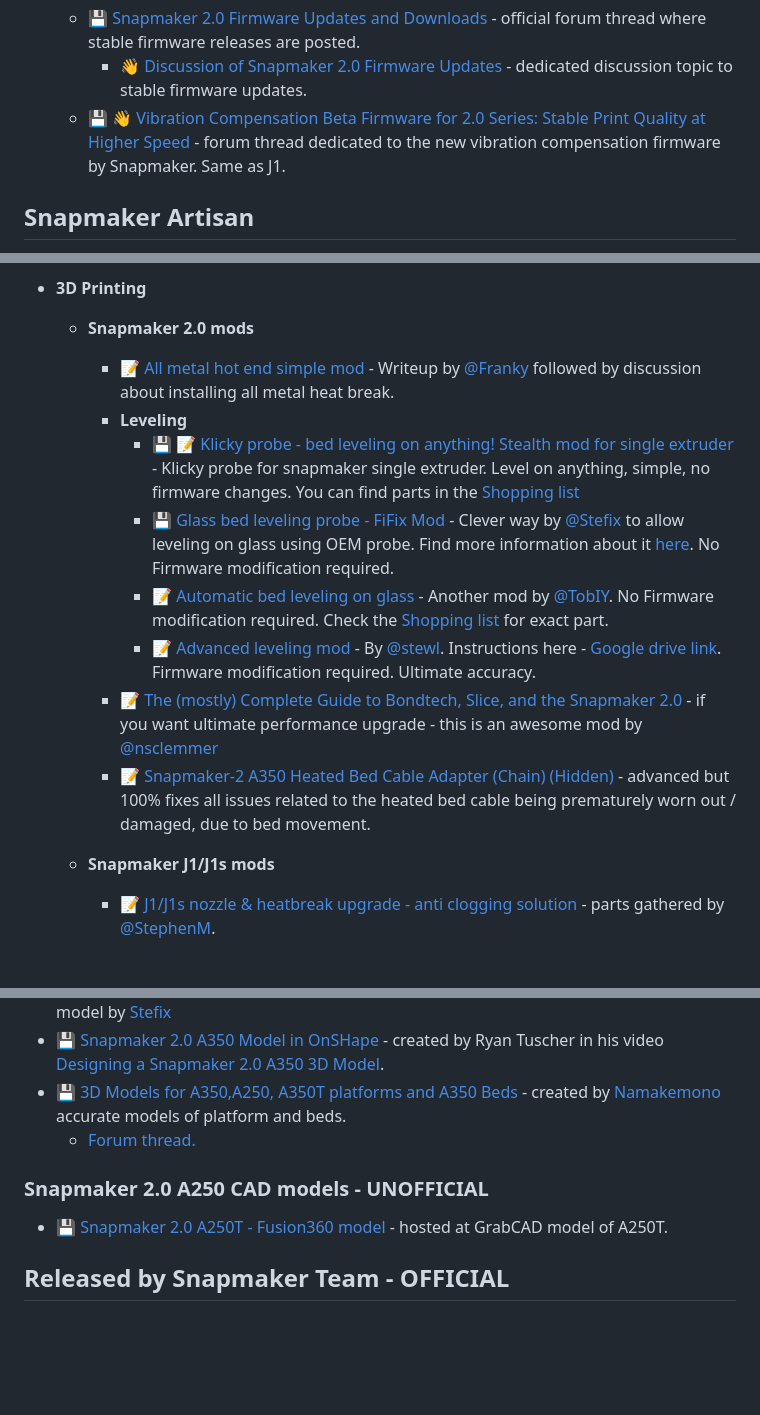
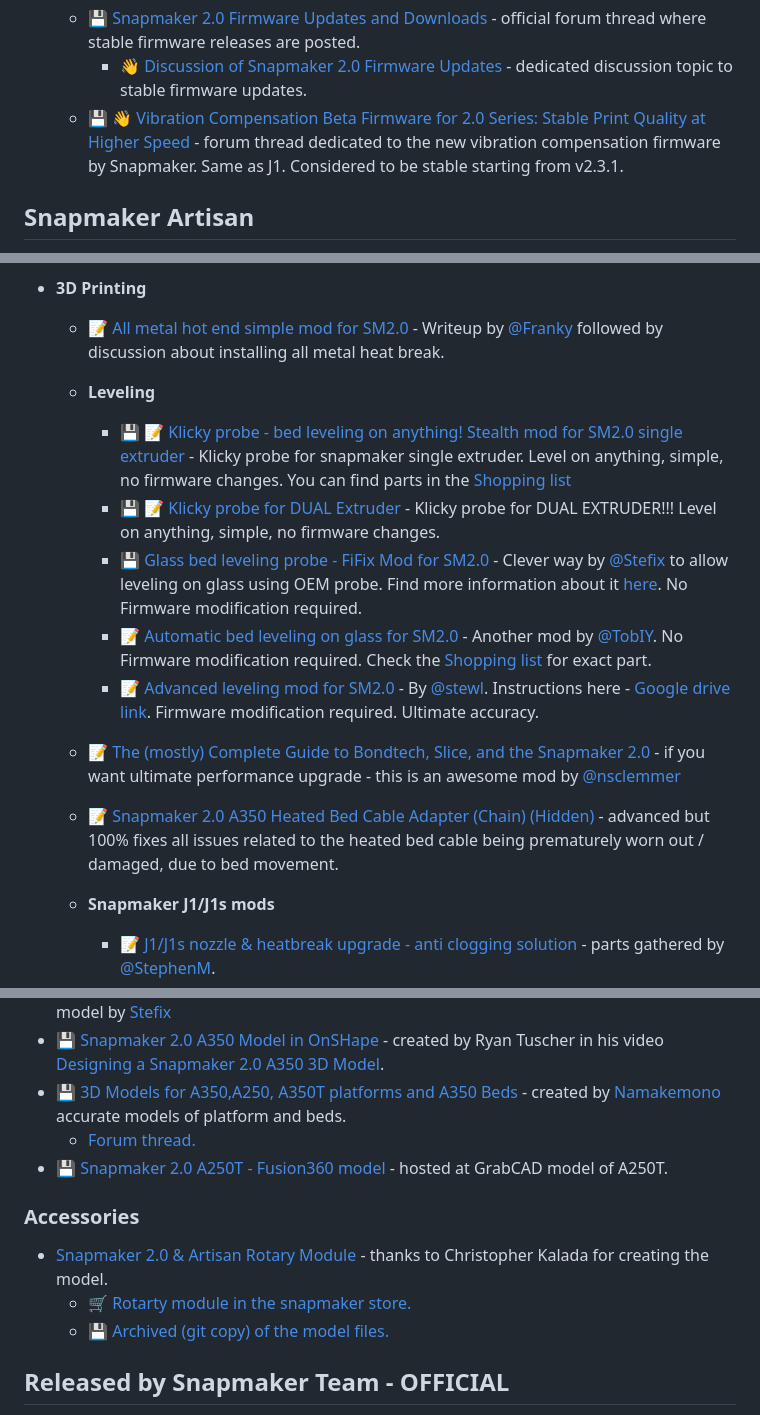
Before and after one commit to shurushetr/awesome-snapmaker, a Markdown page: readme.md, 3 parts joined by grey strips. Drawn GitHub-style; blank space fills up the shorter version.

Commit message:
Added new links, files and images!

```diff
--- a/readme.md
+++ b/readme.md
@@ -109,7 +109,7 @@ Legend: 📝 blog posts · 📚 docs · 🔧 tools · 📹 talks/video · 💾 f
 - **Firmware**
   - 💾 [Snapmaker 2.0 Firmware Updates and Downloads](https://forum.snapmaker.com/t/snapmaker-2-0-firmware-updates-and-downloads/5443/) - official forum thread where stable firmware releases are posted.
     - 👋 [Discussion of Snapmaker 2.0 Firmware Updates](https://forum.snapmaker.com/t/discussion-of-snapmaker-2-0-firmware-updates/5441) - dedicated discussion topic to stable firmware updates.
-  - 💾 👋 [Vibration Compensation Beta Firmware for 2.0 Series: Stable Print Quality at Higher Speed](https://forum.snapmaker.com/t/now-compatible-with-8-lead-vibration-compensation-beta-firmware-for-2-0-series-stable-print-quality-at-higher-speed/29136) - forum thread dedicated to the new vibration compensation firmware by Snapmaker. Same as J1.
+  - 💾 👋 [Vibration Compensation Beta Firmware for 2.0 Series: Stable Print Quality at Higher Speed](https://forum.snapmaker.com/t/now-compatible-with-8-lead-vibration-compensation-beta-firmware-for-2-0-series-stable-print-quality-at-higher-speed/29136) - forum thread dedicated to the new vibration compensation firmware by Snapmaker. Same as J1. Considered to be stable starting from v2.3.1.
 
 ## Snapmaker Artisan
 
@@ -278,15 +275,16 @@ Legend: 📝 blog posts · 📚 docs · 🔧 tools · 📹 talks/video · 💾 f
   - 📝 [DIY Enclosure controls](https://forum.snapmaker.com/t/diy-enclosure-controller-prototype-on-arduino/22094) - Awesome project by [@Ronin](https://forum.snapmaker.com/u/Ronin). Files available in description of the [video](https://www.youtube.com/watch?v=9gOlhEzB8m4).
 
 - **3D Printing**
-  - **Snapmaker 2.0 mods**
-    - 📝 [All metal hot end simple mod](https://forum.snapmaker.com/t/fyi-snapmaker-2-all-metal-hotend-simple-mod/10046/63) - Writeup by [@Franky](https://forum.snapmaker.com/u/Franky) followed by discussion about installing all metal heat break.
+    - 📝 [All metal hot end simple mod for SM2.0](https://forum.snapmaker.com/t/fyi-snapmaker-2-all-metal-hotend-simple-mod/10046/63) - Writeup by [@Franky](https://forum.snapmaker.com/u/Franky) followed by discussion about installing all metal heat break.
     - **Leveling**
-      - 💾 📝 [Klicky probe - bed leveling on anything! Stealth mod for single extruder](https://forum.snapmaker.com/t/klicky-probe-bed-leveling-on-anything-stealth-mod-for-single-extruder/32229) - Klicky probe for snapmaker single extruder. Level on anything, simple, no firmware changes. You can find parts in the [Shopping list](#shopping-list)
-      - 💾 [Glass bed leveling probe - FiFix Mod](files/models/FiFix_glass_probe_mod_by_stefix.zip) - Clever way by [@Stefix](https://forum.snapmaker.com/u/stefix/) to allow leveling on glass using OEM probe. Find more information about it [here](https://forum.snapmaker.com/t/for-all-who-want-level-on-glass/12437). No Firmware modification required.
-      - 📝 [Automatic bed leveling on glass](https://forum.snapmaker.com/t/automatic-bed-leveling-on-glass/29601) - Another mod by [@TobIY](https://forum.snapmaker.com/u/TobIY). No Firmware modification required. Check the [Shopping list](#shopping-list) for exact part.
-      - 📝 [Advanced leveling mod](https://forum.snapmaker.com/t/for-all-who-want-level-on-glass/12437/129) - By [@stewl](https://forum.snapmaker.com/u/stewl). Instructions here - [Google drive link](https://drive.google.com/drive/folders/1JTZ811Tx-dTD35J4a-u2fsokln20INpR). Firmware modification required. Ultimate accuracy.
+      - 💾 📝 [Klicky probe - bed leveling on anything! Stealth mod for SM2.0 single extruder ](https://forum.snapmaker.com/t/klicky-probe-bed-leveling-on-anything-stealth-mod-for-single-extruder/32229) - Klicky probe for snapmaker single extruder. Level on anything, simple, no firmware changes. You can find parts in the [Shopping list](#shopping-list)
+      - 💾 📝 [Klicky probe for DUAL Extruder](https://www.printables.com/model/918381-klicky-abl-probe-for-snapmaker-dual-extrusion-modu) - Klicky probe for DUAL EXTRUDER!!! Level on anything, simple, no firmware changes.
+      - 💾 [Glass bed leveling probe - FiFix Mod for SM2.0](files/models/FiFix_glass_probe_mod_by_stefix.zip) - Clever way by [@Stefix](https://forum.snapmaker.com/u/stefix/) to allow leveling on glass using OEM probe. Find more information about it [here](https://forum.snapmaker.com/t/for-all-who-want-level-on-glass/12437). No Firmware modification required.
+      - 📝 [Automatic bed leveling on glass for SM2.0](https://forum.snapmaker.com/t/automatic-bed-leveling-on-glass/29601) - Another mod by [@TobIY](https://forum.snapmaker.com/u/TobIY). No Firmware modification required. Check the [Shopping list](#shopping-list) for exact part.
+      - 📝 [Advanced leveling mod for SM2.0](https://forum.snapmaker.com/t/for-all-who-want-level-on-glass/12437/129) - By [@stewl](https://forum.snapmaker.com/u/stewl). Instructions here - [Google drive link](https://drive.google.com/drive/folders/1JTZ811Tx-dTD35J4a-u2fsokln20INpR). Firmware modification required. Ultimate accuracy.
     - 📝 [The (mostly) Complete Guide to Bondtech, Slice, and the Snapmaker 2.0](https://forum.snapmaker.com/t/the-mostly-complete-guide-to-bondtech-slice-and-the-snapmaker-2-0/29762) - if you want ultimate performance upgrade - this is an awesome mod by [@nsclemmer](https://forum.snapmaker.com/u/nsclemmer)
-    - 📝 [Snapmaker-2 A350 Heated Bed Cable Adapter (Chain) (Hidden)](https://forum.snapmaker.com/t/snapmaker-2-a350-heated-bed-cable-adapter-chain-hidden/19952) - advanced but 100% fixes all issues related to the heated bed cable being prematurely worn out / damaged, due to bed movement.
+    - 📝 [Snapmaker 2.0 A350 Heated Bed Cable Adapter (Chain) (Hidden)](https://forum.snapmaker.com/t/snapmaker-2-a350-heated-bed-cable-adapter-chain-hidden/19952) - advanced but 100% fixes all issues related to the heated bed cable being prematurely worn out / damaged, due to bed movement.
+
 
   - **Snapmaker J1/J1s mods**
     - 📝 [J1/J1s nozzle & heatbreak upgrade - anti clogging solution](https://forum.snapmaker.com/t/findings-and-solution-for-the-snapmaker-j1-clogging-problem/30472/190) - parts gathered by [@StephenM](https://forum.snapmaker.com/u/StephenM).
@@ -421,10 +421,12 @@ A collection of profiles for various slicers.
 - 💾 [Snapmaker 2.0 A350 Model in OnSHape](https://cad.onshape.com/documents/62cf14c42bffce0a7b08acf9/w/30314df13cc0199e746100d2/e/7a6692332d9c4b7e83c673c4) - created by Ryan Tuscher in his video [Designing a Snapmaker 2.0 A350 3D Model](https://www.youtube.com/watch?v=nPmqX5T6Yts).
 - 💾 [3D Models for A350,A250, A350T platforms and A350 Beds](https://cults3d.com/en/users/Namakemono/3d-models) - created by [Namakemono](https://forum.snapmaker.com/u/Namakemono) accurate models of platform and beds.
   - [Forum thread.](https://forum.snapmaker.com/t/3d-models-for-a350-a250-a350t-platforms-and-a350-beds/25281)
+- 💾 [Snapmaker 2.0 A250T - Fusion360 model](https://grabcad.com/library/snapmaker-2-0-a250t-1) - hosted at GrabCAD model of A250T.
 
-### Snapmaker 2.0 A250 CAD models - UNOFFICIAL
-
-- 💾 [Snapmaker 2.0 A250T - Fusion360 model](https://grabcad.com/library/snapmaker-2-0-a250t-1) - hosted at GrabCAD model of A250T.
+### Accessories
+- [Snapmaker 2.0 & Artisan Rotary Module](https://grabcad.com/library/snapmaker-2-0-artisan-rotary-module-slimtechcnc-1) - thanks to Christopher Kalada for creating the model.
+  - 🛒 [Rotarty module in the snapmaker store.](https://us.snapmaker.com/products/snapmaker-2-0-rotary-module)
+  - 💾 [Archived (git copy) of the model files.](files/models/snapmaker-2-0-artisan-rotary-module-slimtechcnc-1.snapshot.5.zip)
 
 ## Released by Snapmaker Team - OFFICIAL
 
```
Also changed, not shown: other parts of readme.md (+4 -3 lines), images/Snapmaker_Parts/Laser_40W/40w_Laser_Fan.jpg (added), 1 other file.
